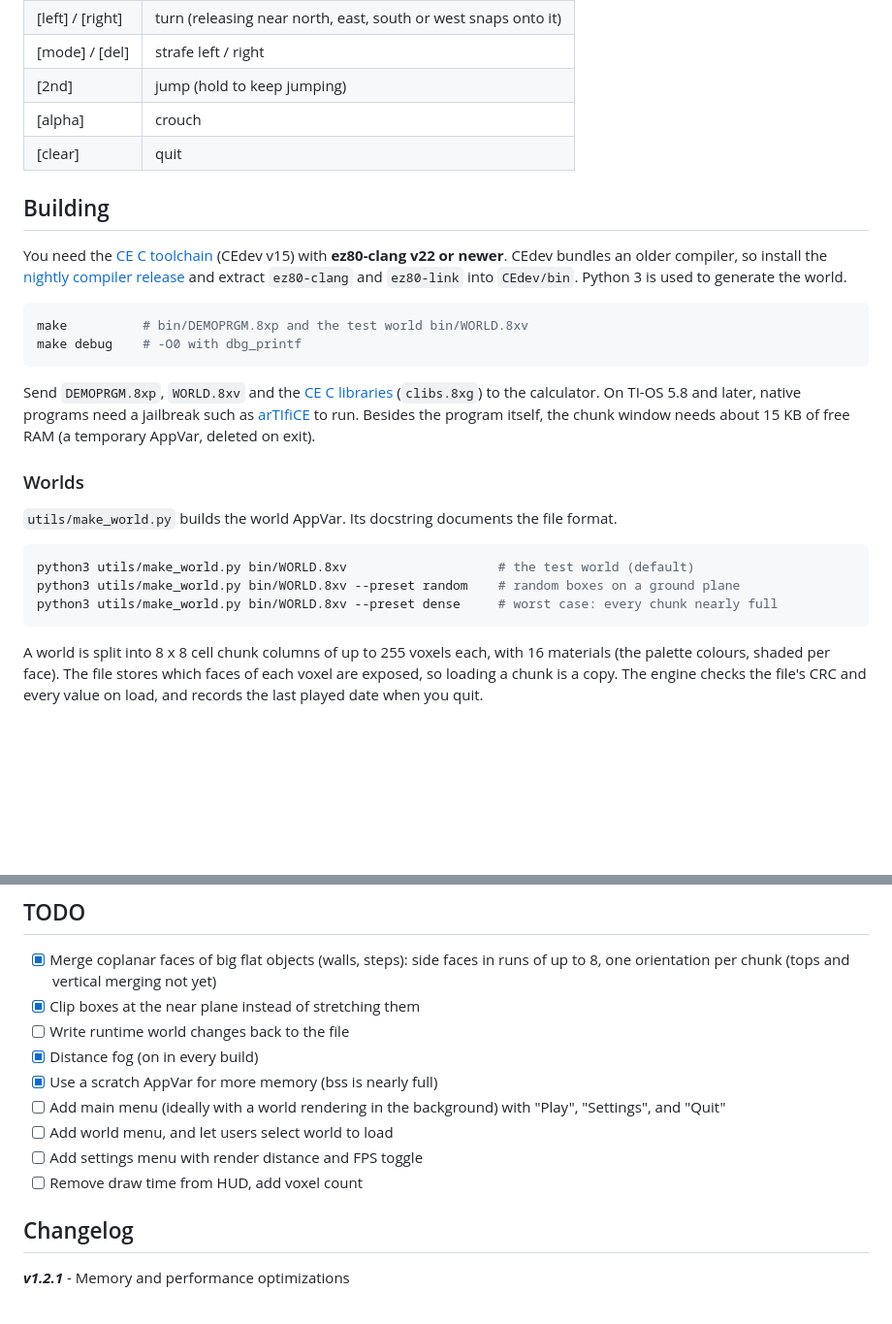
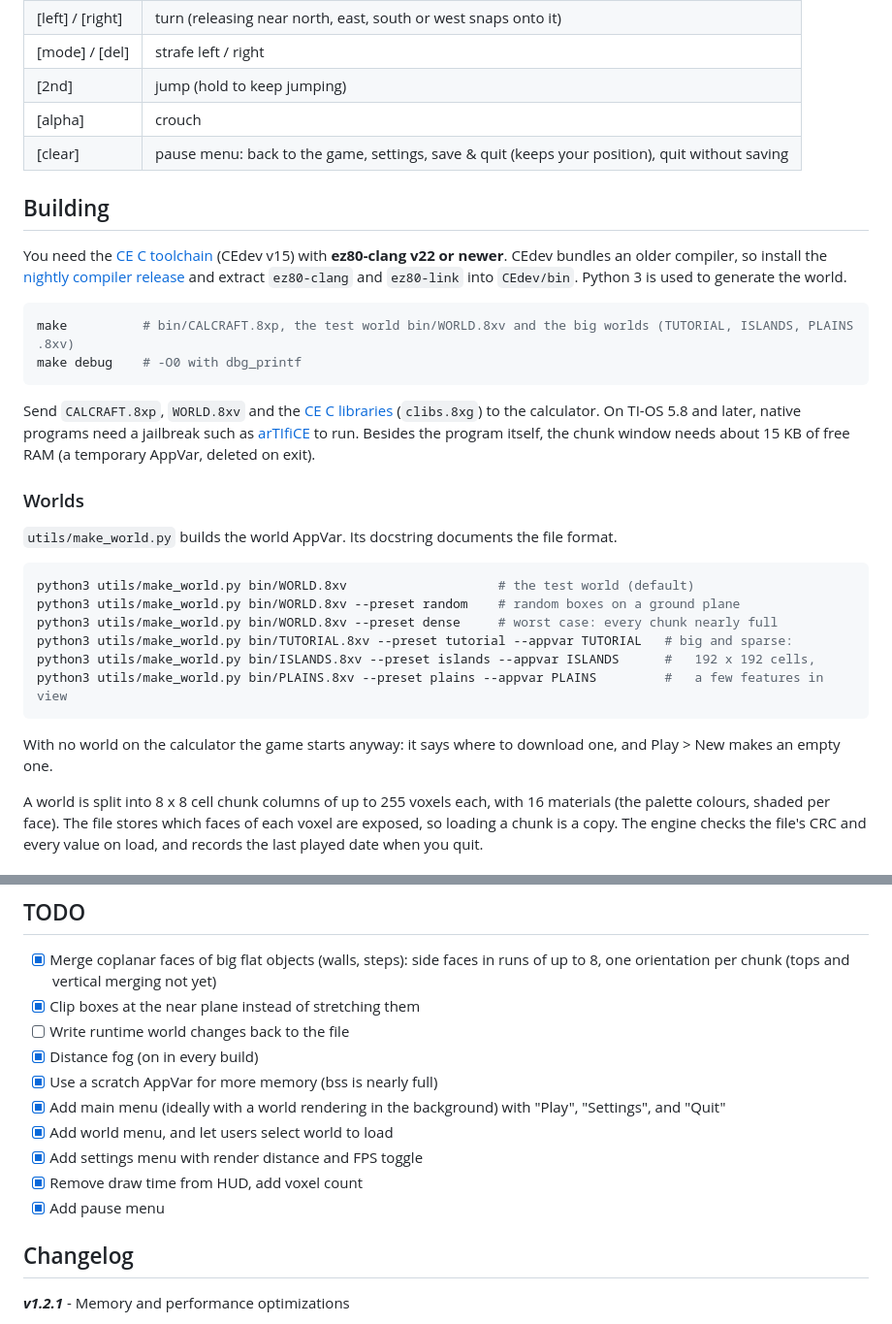
Before and after one commit to Kasherpete/wireframe-engine-ce, a Markdown page: readme.md, 2 parts joined by grey strips. Shown at 97% size. GitHub-like rendering; blank space fills up the shorter version.

Commit message:
Added pause menu, better world file handling

````diff
--- a/readme.md
+++ b/readme.md
@@ -42,7 +42,7 @@ For now it is an engine; once it is in a ready state it will be used to make a c
 | [mode] / [del] | strafe left / right |
 | [2nd] | jump (hold to keep jumping) |
 | [alpha] | crouch |
-| [clear] | quit |
+| [clear] | pause menu: back to the game, settings, save & quit (keeps your position), quit without saving |
 
 ## Building
 
@@ -52,11 +52,11 @@ You need the [CE C toolchain](https://ce-programming.github.io/toolchain/) (CEde
 extract `ez80-clang` and `ez80-link` into `CEdev/bin`. Python 3 is used to generate the world.
 
 ```sh
-make          # bin/DEMOPRGM.8xp and the test world bin/WORLD.8xv
+make          # bin/CALCRAFT.8xp, the test world bin/WORLD.8xv and the big worlds (TUTORIAL, ISLANDS, PLAINS .8xv)
 make debug    # -O0 with dbg_printf
 ```
 
-Send `DEMOPRGM.8xp`, `WORLD.8xv` and the [CE C libraries](https://github.com/CE-Programming/libraries/releases)
+Send `CALCRAFT.8xp`, `WORLD.8xv` and the [CE C libraries](https://github.com/CE-Programming/libraries/releases)
 (`clibs.8xg`) to the calculator. On TI-OS 5.8 and later, native programs need a jailbreak such as
 [arTIfiCE](https://yvantt.github.io/arTIfiCE/) to run. Besides the program itself, the chunk window
 needs about 15 KB of free RAM (a temporary AppVar, deleted on exit).
@@ -69,7 +69,13 @@ needs about 15 KB of free RAM (a temporary AppVar, deleted on exit).
 python3 utils/make_world.py bin/WORLD.8xv                    # the test world (default)
 python3 utils/make_world.py bin/WORLD.8xv --preset random    # random boxes on a ground plane
 python3 utils/make_world.py bin/WORLD.8xv --preset dense     # worst case: every chunk nearly full
+python3 utils/make_world.py bin/TUTORIAL.8xv --preset tutorial --appvar TUTORIAL   # big and sparse:
+python3 utils/make_world.py bin/ISLANDS.8xv --preset islands --appvar ISLANDS      #   192 x 192 cells,
+python3 utils/make_world.py bin/PLAINS.8xv --preset plains --appvar PLAINS         #   a few features in view
 ```
+
+With no world on the calculator the game starts anyway: it says where to download one, and
+Play > New makes an empty one.
 
 A world is split into 8 x 8 cell chunk columns of up to 255 voxels each, with 16 materials (the
 palette colours, shaded per face). The file stores which faces of each voxel are exposed, so
@@ -143,10 +149,11 @@ compiler path to `CEdev/bin/ez80-clang` and the include path to `CEdev/include`
 - [ ] Write runtime world changes back to the file
 - [x] Distance fog (on in every build)
 - [x] Use a scratch AppVar for more memory (bss is nearly full)
-- [ ] Add main menu (ideally with a world rendering in the background) with "Play", "Settings", and "Quit"
-- [ ] Add world menu, and let users select world to load
-- [ ] Add settings menu with render distance and FPS toggle
-- [ ] Remove draw time from HUD, add voxel count
+- [x] Add main menu (ideally with a world rendering in the background) with "Play", "Settings", and "Quit"
+- [x] Add world menu, and let users select world to load
+- [x] Add settings menu with render distance and FPS toggle
+- [x] Remove draw time from HUD, add voxel count
+- [x] Add pause menu
 
 ## Changelog
 
````
Also changed, not shown: CLAUDE.md (+9 -8 lines), icons/grass.png (added), icons/ore.png (added), icons/wood.png (added), 15 other files.
